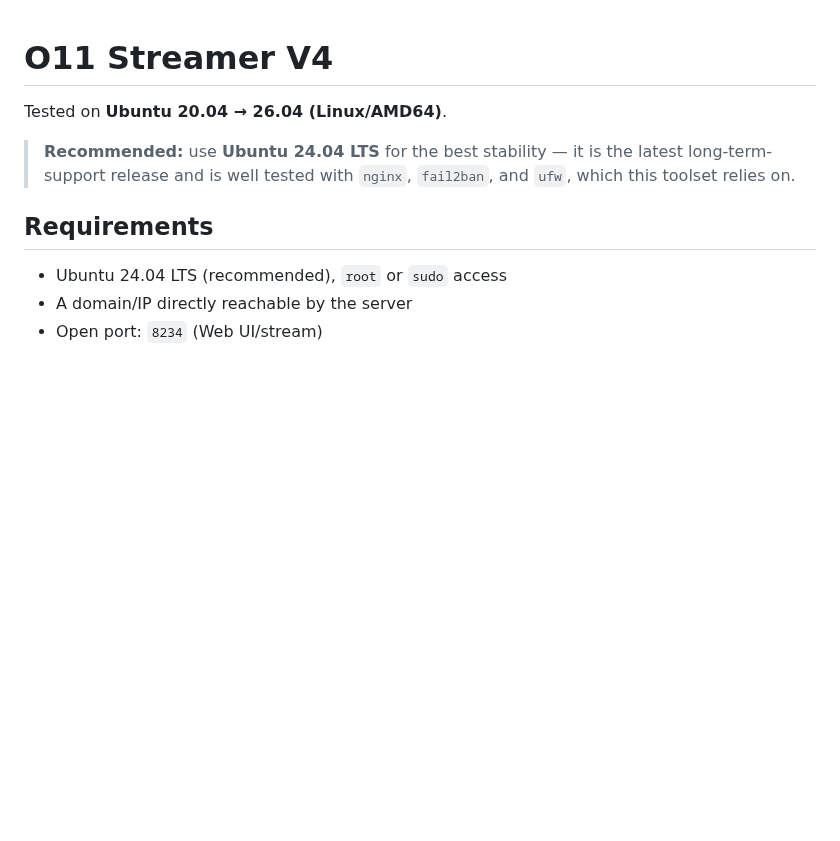
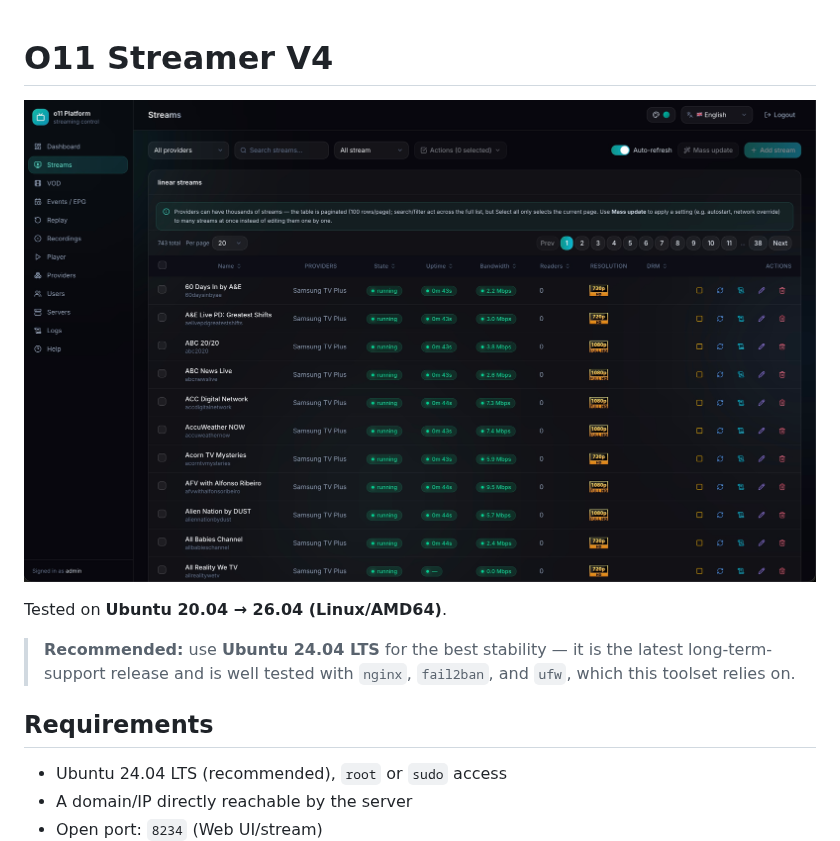
Before and after one commit to leduong/install.sh, a Markdown page: README.md, the part around the change. GitHub-like rendering; pictures changed too: preview.jpg (added); blank space fills up the shorter version.

```diff
--- a/README.md
+++ b/README.md
@@ -1,4 +1,6 @@
 # O11 Streamer V4
+
+![O11 Streamer preview](preview.jpg)
 
 Tested on **Ubuntu 20.04 → 26.04 (Linux/AMD64)**.
 
```
Also changed, not shown: 4 other files.
